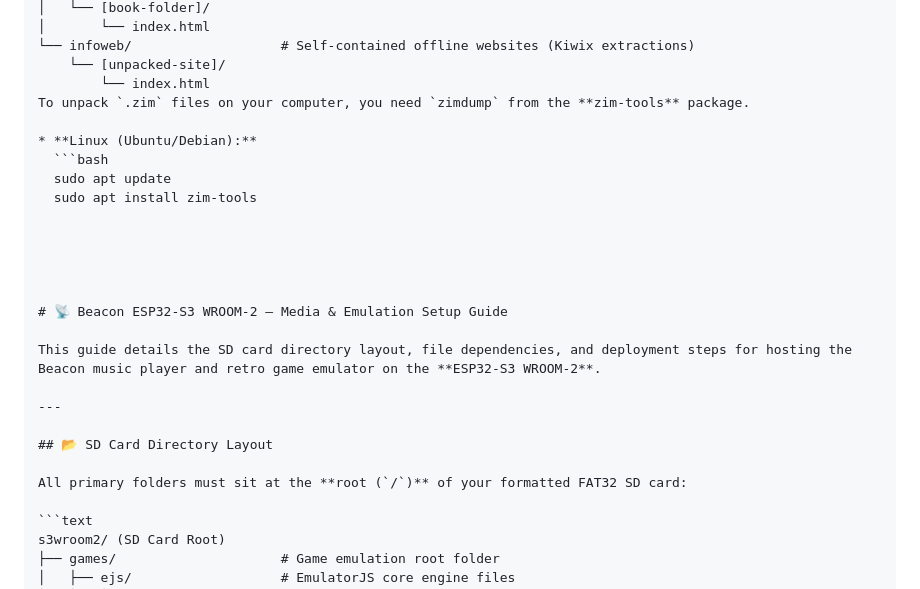
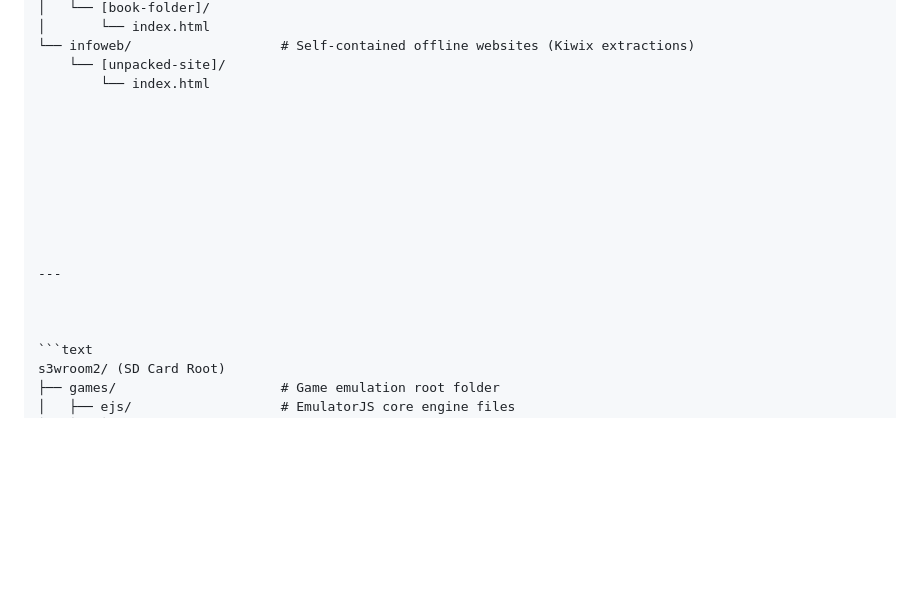
Before and after one commit to webbdrew20-cmd/The_Beacon, a Markdown page: README.md, the part around the change. GitHub-like rendering; blank space fills up the shorter version.

````diff
--- a/README.md
+++ b/README.md
@@ -269,26 +269,18 @@ p4/ (Storage Root)
 └── infoweb/                   # Self-contained offline websites (Kiwix extractions)
     └── [unpacked-site]/
         └── index.html
-To unpack `.zim` files on your computer, you need `zimdump` from the **zim-tools** package.
-
-* **Linux (Ubuntu/Debian):**
-  ```bash
-  sudo apt update
-  sudo apt install zim-tools
 
 
 
 
 
-# 📡 Beacon ESP32-S3 WROOM-2 — Media & Emulation Setup Guide
 
-This guide details the SD card directory layout, file dependencies, and deployment steps for hosting the Beacon music player and retro game emulator on the **ESP32-S3 WROOM-2**.
+
+
 
 ---
 
-## 📂 SD Card Directory Layout
 
-All primary folders must sit at the **root (`/`)** of your formatted FAT32 SD card:
 
 ```text
 s3wroom2/ (SD Card Root)
````
